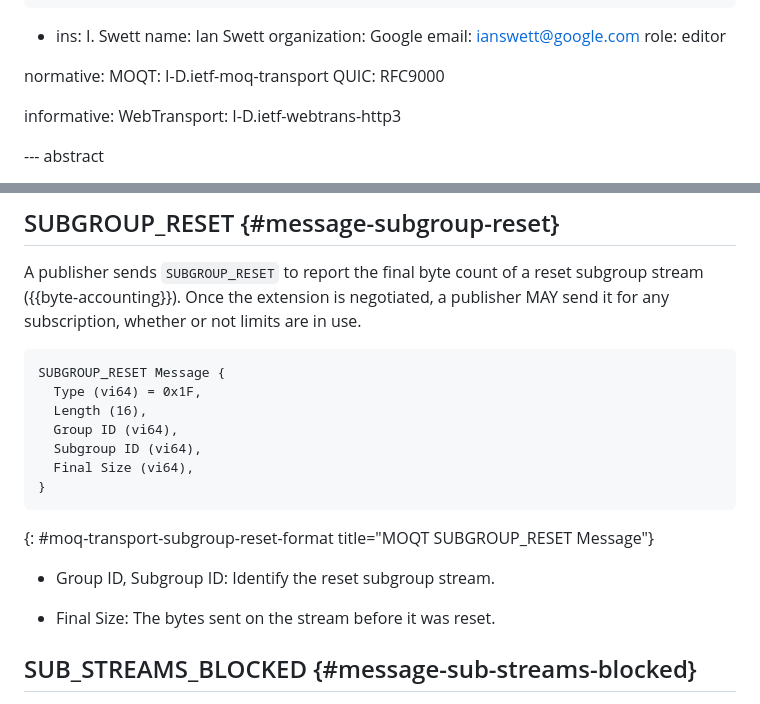
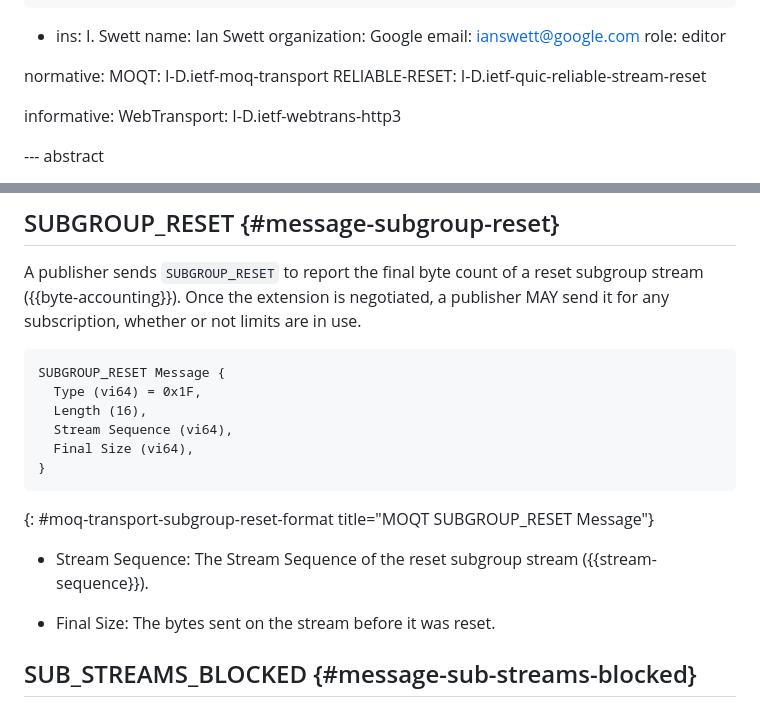
Before and after one commit to afrind/draft-frindell-moq-subscription-flow-control, a Markdown page: draft-frindell-moq-subscription-flow-control.md, 2 parts joined by grey strips. Rendered like a GitHub page.

```diff
--- a/draft-frindell-moq-subscription-flow-control.md
+++ b/draft-frindell-moq-subscription-flow-control.md
@@ -44,7 +44,7 @@ author:
 
 normative:
   MOQT: I-D.ietf-moq-transport
-  QUIC: RFC9000
+  RELIABLE-RESET: I-D.ietf-quic-reliable-stream-reset
 
 informative:
   WebTransport: I-D.ietf-webtrans-http3
@@ -240,14 +283,14 @@ publisher MAY send it for any subscription, whether or not limits are in use.
 SUBGROUP_RESET Message {
   Type (vi64) = 0x1F,
   Length (16),
-  Group ID (vi64),
-  Subgroup ID (vi64),
+  Stream Sequence (vi64),
   Final Size (vi64),
 }
 ~~~
 {: #moq-transport-subgroup-reset-format title="MOQT SUBGROUP_RESET Message"}
 
-* Group ID, Subgroup ID: Identify the reset subgroup stream.
+* Stream Sequence: The Stream Sequence of the reset subgroup stream
+  ({{stream-sequence}}).
 
 * Final Size: The bytes sent on the stream before it was reset.
 
```
Also changed, not shown: other parts of draft-frindell-moq-subscription-flow-control.md (+48 -5 lines).
